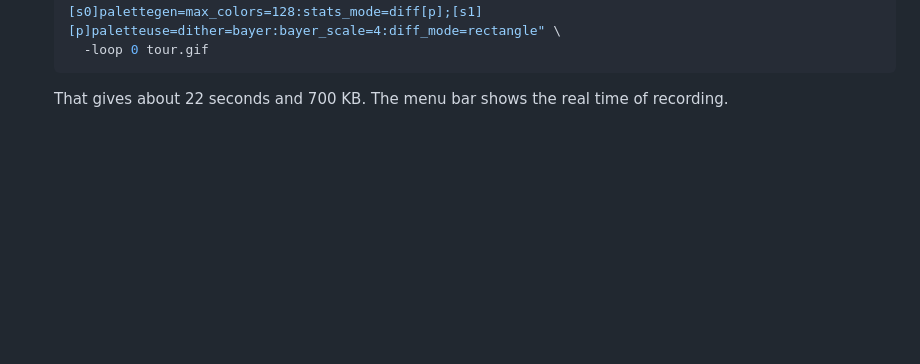
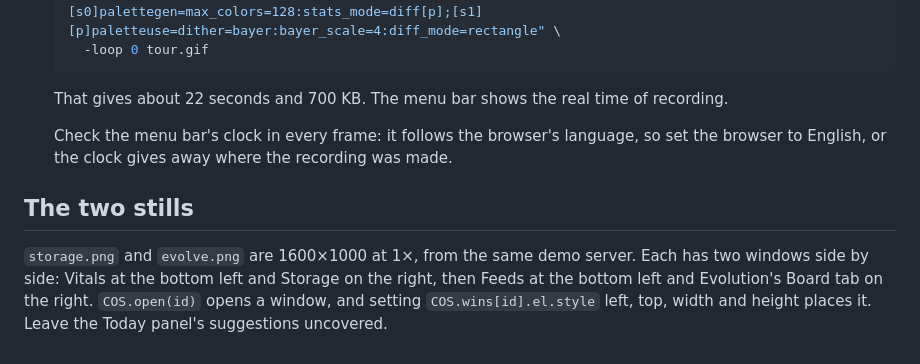
Before and after one commit to NobiResearch/Claude-OS, a Markdown page: docs/screenshots/README.md, the part around the change. Rendered like a GitHub page; blank space fills up the shorter version.

Commit message:
README pictures under the new name: the tour GIF and both stills, from demo mode (#128)
Re-recorded from docs/screenshots/README.md after the rename (0019): the
menu bar, chat and windows say Ovenbird. The stills also lose the old
"23 updates" over a list of 8, and their windows sit side by side again.
The recipe now says to check the clock's language and how the stills are
laid out.


Claude-Session: https://claude.ai/code/session_01QQE8Tyq3NzMixhS8AT6n4T

Co-authored-by: Claude Opus 5.5 (1M context) <noreply@anthropic.com>

````diff
--- a/docs/screenshots/README.md
+++ b/docs/screenshots/README.md
@@ -29,3 +29,14 @@ Re-record it whenever the desktop changes enough that the GIF is out of date.
    ```
 
    That gives about 22 seconds and 700 KB. The menu bar shows the real time of recording.
+
+   Check the menu bar's clock in every frame: it follows the browser's language, so set the
+   browser to English, or the clock gives away where the recording was made.
+
+## The two stills
+
+`storage.png` and `evolve.png` are 1600×1000 at 1×, from the same demo server. Each has two
+windows side by side: Vitals at the bottom left and Storage on the right, then Feeds at the
+bottom left and Evolution's Board tab on the right. `COS.open(id)` opens a window, and setting
+`COS.wins[id].el.style` left, top, width and height places it. Leave the Today panel's
+suggestions uncovered.
````
Also changed, not shown: docs/screenshots/evolve.png, docs/screenshots/storage.png, docs/screenshots/tour.gif.
